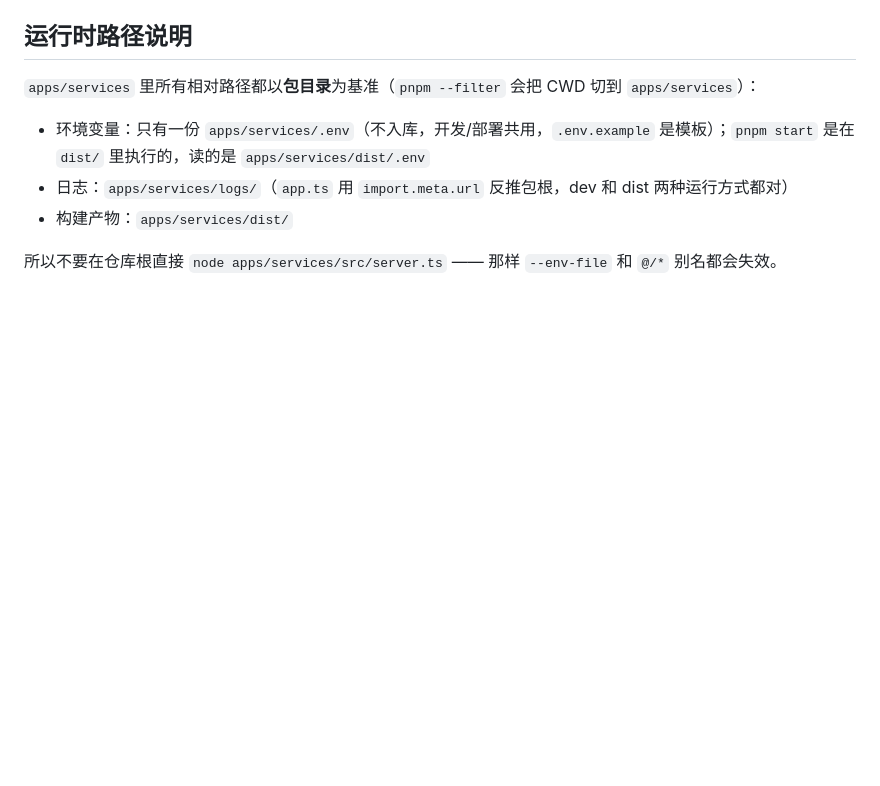
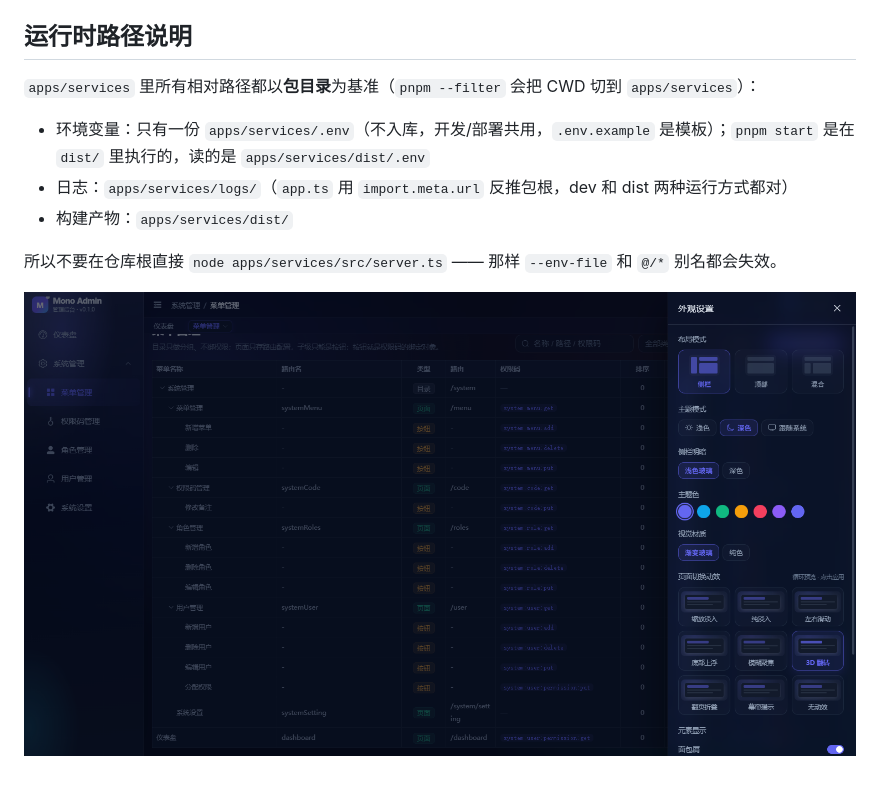
Before and after one commit to zhang-shengtao/mono_repo, a Markdown page: README.md, the part around the change. GitHub-like rendering; pictures changed too: image.png (added); blank space fills up the shorter version.

```diff
--- a/README.md
+++ b/README.md
@@ -150,3 +150,5 @@ pnpm dev                     # turbo 先构建依赖包，再并行起 shared --
 - 构建产物：`apps/services/dist/`
 
 所以不要在仓库根直接 `node apps/services/src/server.ts` —— 那样 `--env-file` 和 `@/*` 别名都会失效。
+
+![alt text](image.png)
```
